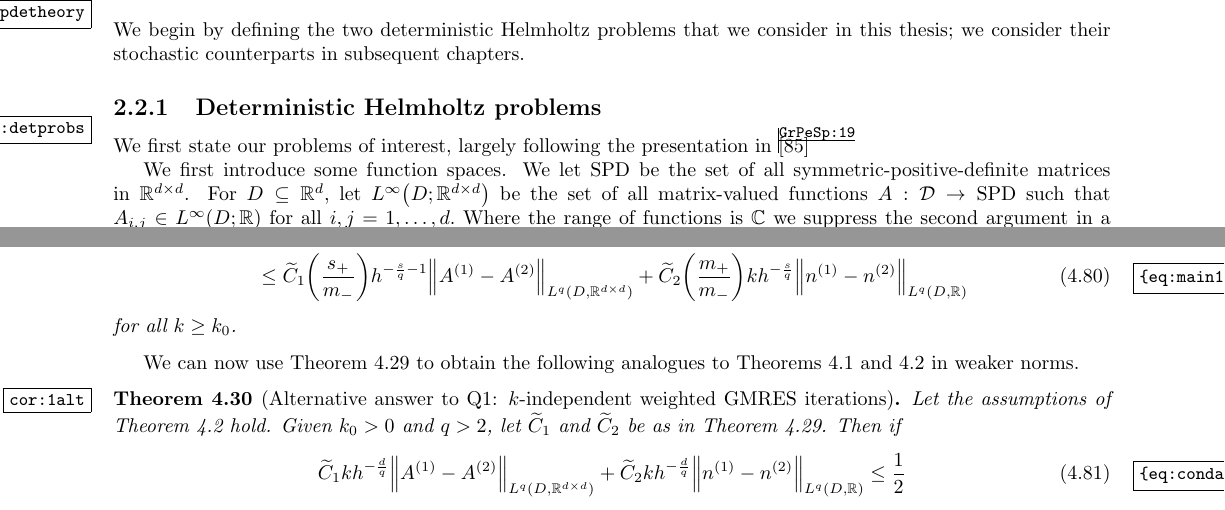
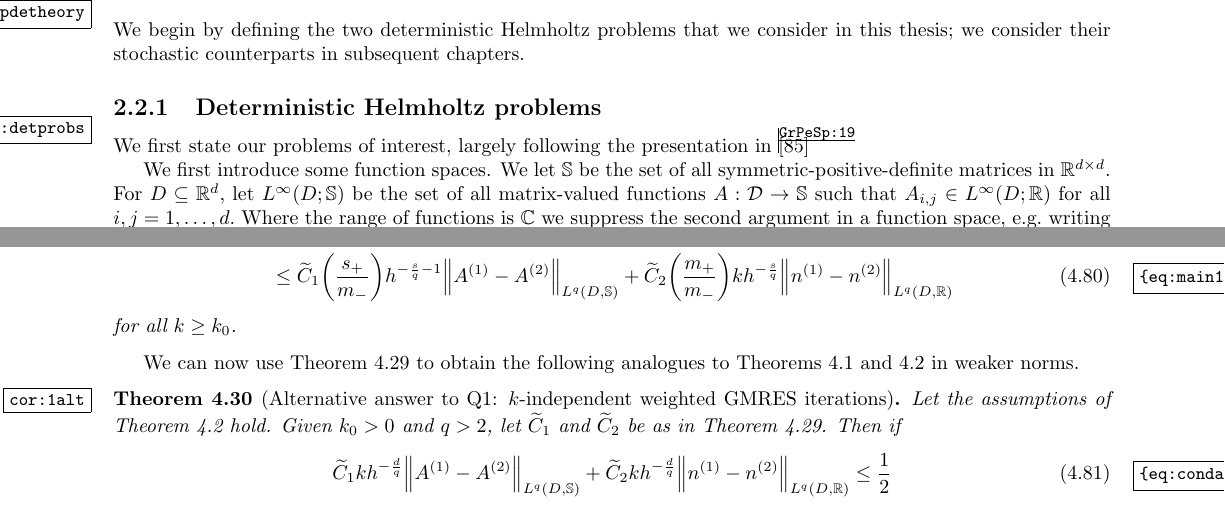
Before and after one commit to orpembery/thesis, a LaTeX thesis (thesis.tex, which reads maths-macros.tex): two parts of pages 12 and 103 of 168, joined at a grey line, cut so that both start at the same text. Compiled offline with pdfLaTeX.

Commit message:
I've made the switch.

```diff
--- a/maths-macros.tex
+++ b/maths-macros.tex
@@ -39,7 +39,7 @@
 \newcommand{\gD}{g_{D}}
 \newcommand{\Hh}[1]{H^{1/2}\mleft(#1\mright)}
 \newcommand{\HhGD}{\Hh{\GD}}
-\newcommand{\LiDpRRdtd}{\Li{\Dp;\RRdtd}}
+\newcommand{\LiDpRRdtd}{\Li{\Dp;\spd}}
 \newcommand{\LiDpRR}{\Li{\Dp;\RR}}
 \newcommand{\Li}[1]{L^{\infty}\mleft(#1\mright)}
 \newcommand{\nmin}{n_{\min}}
@@ -65,7 +65,7 @@
 \newcommand{\LtGI}{\Lt{\GI}}
 \newcommand{\LiDRR}{\Li{D;\RR}}
 \DeclareMathOperator{\supp}{supp}
-\newcommand{\LiDRRdtd}{\Li{D;\RRdtd}}
+\newcommand{\LiDRRdtd}{\Li{D;\spd}}
 \DeclareMathOperator{\dist}{dist}
 \newcommand{\HoD}{\Ho{D}}
 \newcommand{\Ho}[1]{H^{1}\mleft(#1\mright)}
@@ -96,7 +96,7 @@
 \newcommand{\NTnDp}[1]{\mathrm{NT}_{\mathrm{scal},\Dp}\mleft(#1\mright)}
 \newcommand{\NTAD}[1]{\mathrm{NT}_{\mathrm{mat},D}\mleft(#1\mright)}
 \newcommand{\NTnD}[1]{\mathrm{NT}_{\mathrm{scal},D}\mleft(#1\mright)}
-\newcommand{\CzoDpclosRRdtd}{\Czo{\Dpclos;\RRdtd}}
+\newcommand{\CzoDpclosRRdtd}{\Czo{\Dpclos;\spd}}
 \newcommand{\Czo}[1]{C^{0,1}\mleft(#1\mright)}
 \newcommand{\Dpclos}{\clos{\Dp}}
 \newcommand{\CzoDpclosRR}{\Czo{\Dpclos;\RR}}
@@ -151,7 +151,7 @@
 \newcommand{\epsymb}{\star}
 \newcommand{\api}{a_{\epsymb}}
 \newcommand{\vtbar}{\overline{v}_{2}}
-\newcommand{\CzoDRRRdtd}{\Czo{\DR;\RRdtd}}
+\newcommand{\CzoDRRRdtd}{\Czo{\DR;\spd}}
 \newcommand{\IPLtDR}[2]{\IP{#1}{#2}_{\LtDR}}
 \newcommand{\HtDR}{\Ht{\DR}}
 \newcommand{\Ht}[1]{H^{2}\mleft(#1\mright)}
@@ -197,9 +197,9 @@
 \newcommand{\Woi}[1]{W^{1,\infty}\mleft(#1\mright)}
 \newcommand{\enlargement}[1]{#1_{+1}}
 \newcommand{\beps}{\boldsymbol{\eps}}
-\newcommand{\WoiDRRdtd}{\Woi{D;\RRdtd}}
+\newcommand{\WoiDRRdtd}{\Woi{D;\spd}}
 \newcommand{\WoiDRR}{\Woi{D;\RR}}
-\newcommand{\WoiDpclosRRdtd}{\Woi{\Dpclos;\RRdtd}}
+\newcommand{\WoiDpclosRRdtd}{\Woi{\Dpclos;\spd}}
 \newcommand{\WoiDpclosRR}{\Woi{\Dpclos;\RR}}
 \newcommand{\km}{k_{m}}
 \newcommand{\um}{u_{m}}
@@ -773,7 +773,7 @@
 \newcommand{\LqD}{\Lq{D}}
 \newcommand{\LsD}{\Lsspace{D}}
 \newcommand{\Lsspace}[1]{L^{s}\mleft(#1\mright)}
-\newcommand{\LqDRRdtd}{\Lq{D,\RRdtd}}
+\newcommand{\LqDRRdtd}{\Lq{D,\spd}}
 \newcommand{\NLqDRRdtd}[1]{\Nfn{\LqDRRdtd}{#1}}
 \newcommand{\ceil}[1]{\mleft\lceil#1\mright\rceil}
 \newcommand{\ms}{m^{*}}
@@ -803,4 +803,4 @@
 \newcommand{\aGo}{\aG^{(1)}}
 \newcommand{\HokDs}{\mleft(\HokD\mright)^{*}}
 \newcommand{\NHokDs}[1]{\N{#1}_{\HokDs}}
-\newcommand{\spd}{\mathrm{SPD}}
+\newcommand{\spd}{\SS}%\mathrm{SPD}}
```
